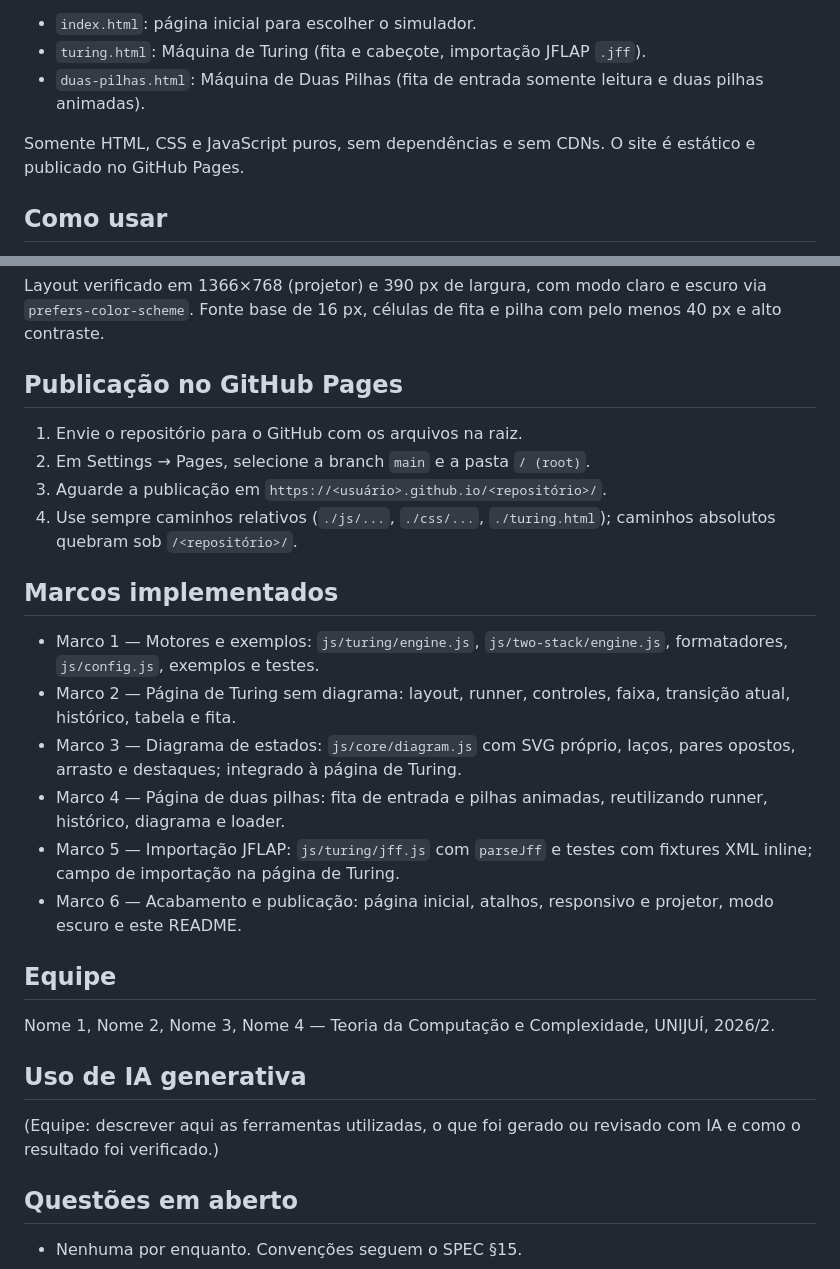
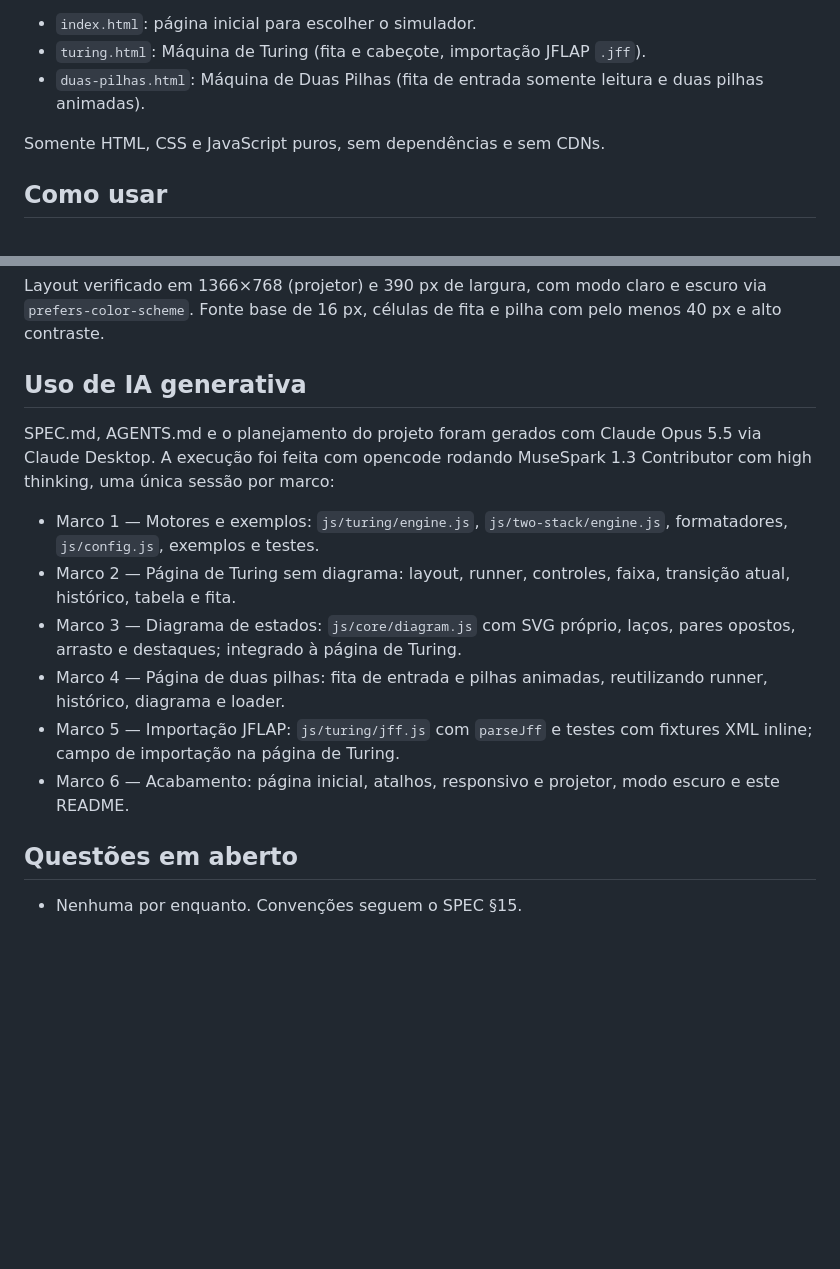
Before and after one commit to GustavCampos/tsm-simulator, a Markdown page: README.md, 2 parts joined by grey strips. GitHub-like rendering; blank space fills up the shorter version.

Commit message:
docs: Cutting unrelated info about documentation, adding more detail on AI utilization

```diff
--- a/README.md
+++ b/README.md
@@ -8,7 +8,7 @@ Páginas:
 - `turing.html`: Máquina de Turing (fita e cabeçote, importação JFLAP `.jff`).
 - `duas-pilhas.html`: Máquina de Duas Pilhas (fita de entrada somente leitura e duas pilhas animadas).
 
-Somente HTML, CSS e JavaScript puros, sem dependências e sem CDNs. O site é estático e publicado no GitHub Pages.
+Somente HTML, CSS e JavaScript puros, sem dependências e sem CDNs.
 
 ## Como usar
 
@@ -53,29 +53,16 @@ O comando roda `node --test tests/`, cobrindo os motores, os formatadores, o imp
 
 Layout verificado em 1366×768 (projetor) e 390 px de largura, com modo claro e escuro via `prefers-color-scheme`. Fonte base de 16 px, células de fita e pilha com pelo menos 40 px e alto contraste.
 
-## Publicação no GitHub Pages
+## Uso de IA generativa
 
-1. Envie o repositório para o GitHub com os arquivos na raiz.
-2. Em Settings → Pages, selecione a branch `main` e a pasta `/ (root)`.
-3. Aguarde a publicação em `https://<usuário>.github.io/<repositório>/`.
-4. Use sempre caminhos relativos (`./js/...`, `./css/...`, `./turing.html`); caminhos absolutos quebram sob `/<repositório>/`.
-
-## Marcos implementados
+SPEC.md, AGENTS.md e o planejamento do projeto foram gerados com Claude Opus 5.5 via Claude Desktop. A execução foi feita com opencode rodando MuseSpark 1.3 Contributor com high thinking, uma única sessão por marco:
 
 - Marco 1 — Motores e exemplos: `js/turing/engine.js`, `js/two-stack/engine.js`, formatadores, `js/config.js`, exemplos e testes.
 - Marco 2 — Página de Turing sem diagrama: layout, runner, controles, faixa, transição atual, histórico, tabela e fita.
 - Marco 3 — Diagrama de estados: `js/core/diagram.js` com SVG próprio, laços, pares opostos, arrasto e destaques; integrado à página de Turing.
 - Marco 4 — Página de duas pilhas: fita de entrada e pilhas animadas, reutilizando runner, histórico, diagrama e loader.
 - Marco 5 — Importação JFLAP: `js/turing/jff.js` com `parseJff` e testes com fixtures XML inline; campo de importação na página de Turing.
-- Marco 6 — Acabamento e publicação: página inicial, atalhos, responsivo e projetor, modo escuro e este README.
-
-## Equipe
-
-Nome 1, Nome 2, Nome 3, Nome 4 — Teoria da Computação e Complexidade, UNIJUÍ, 2026/2.
-
-## Uso de IA generativa
-
-(Equipe: descrever aqui as ferramentas utilizadas, o que foi gerado ou revisado com IA e como o resultado foi verificado.)
+- Marco 6 — Acabamento: página inicial, atalhos, responsivo e projetor, modo escuro e este README.
 
 ## Questões em aberto
 
```
